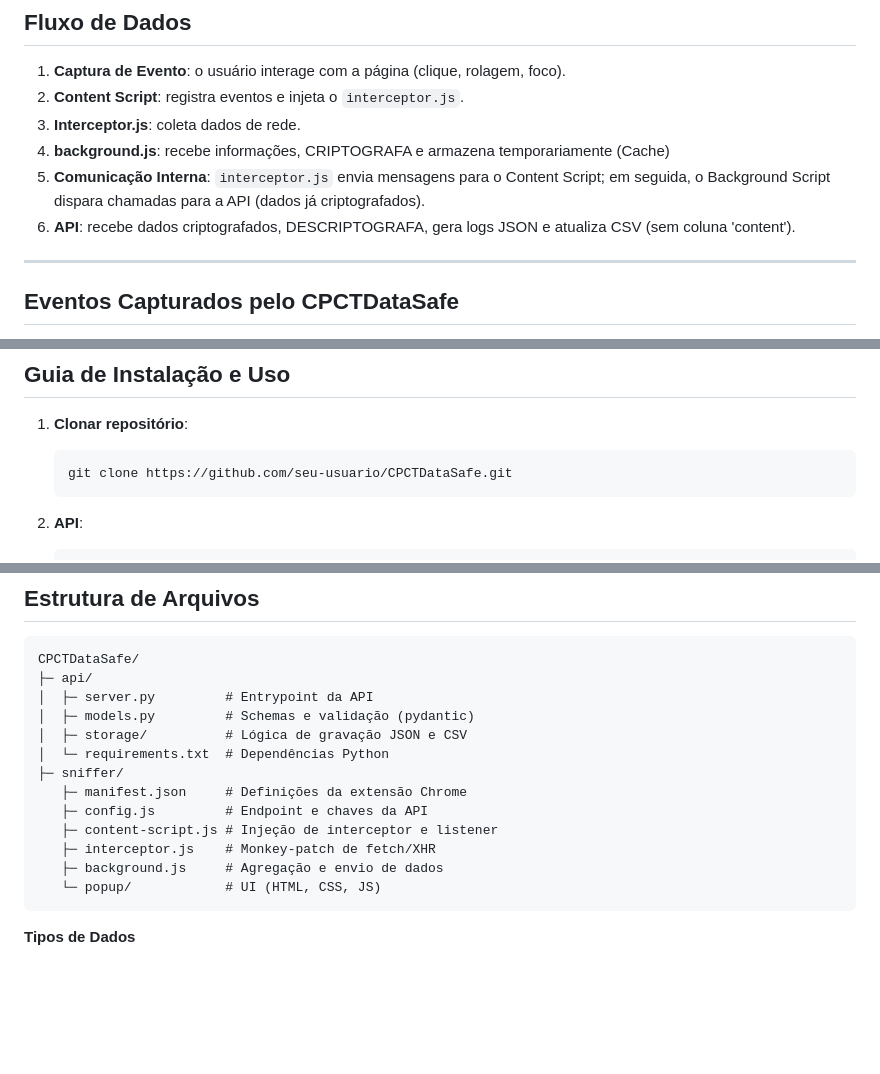
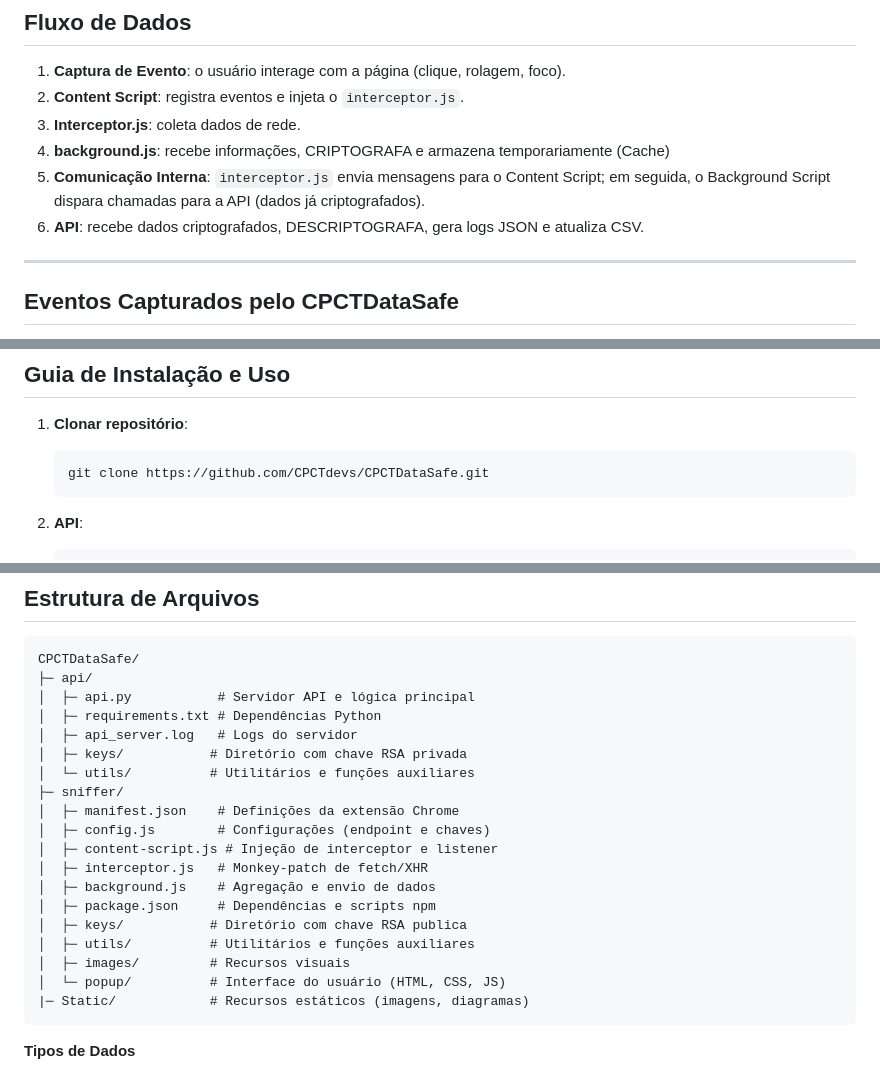
Before and after one commit to CPCTdevs/CPCTDataSafe, a Markdown page: README.md, 3 parts joined by grey strips. Drawn GitHub-style; blank space fills up the shorter version.

Commit message:
docs: atualiza readme

````diff
--- a/README.md
+++ b/README.md
@@ -61,7 +61,7 @@ Visualização simplificada:
 3. **Interceptor.js**: coleta dados de rede.
 4. **background.js**: recebe informações, CRIPTOGRAFA e armazena temporariamente (Cache)
 5. **Comunicação Interna**: `interceptor.js` envia mensagens para o Content Script; em seguida, o Background Script dispara chamadas para a API (dados já criptografados).
-6. **API**: recebe dados criptografados, DESCRIPTOGRAFA, gera logs JSON e atualiza CSV (sem coluna 'content').
+6. **API**: recebe dados criptografados, DESCRIPTOGRAFA, gera logs JSON e atualiza CSV.
 
 ---
 
@@ -180,7 +180,7 @@ O **`interceptor.js`** é injetado no contexto da página para monitorar chamada
 1. **Clonar repositório**:
 
    ```bash
-   git clone https://github.com/seu-usuario/CPCTDataSafe.git
+   git clone https://github.com/CPCTdevs/CPCTDataSafe.git
    ```
 
 2. **API**:
@@ -212,17 +212,23 @@ O **`interceptor.js`** é injetado no contexto da página para monitorar chamada
 ```
 CPCTDataSafe/
 ├─ api/
-│  ├─ server.py         # Entrypoint da API
-│  ├─ models.py         # Schemas e validação (pydantic)
-│  ├─ storage/          # Lógica de gravação JSON e CSV
-│  └─ requirements.txt  # Dependências Python
+│  ├─ api.py           # Servidor API e lógica principal
+│  ├─ requirements.txt # Dependências Python
+│  ├─ api_server.log   # Logs do servidor
+│  ├─ keys/           # Diretório com chave RSA privada
+│  └─ utils/          # Utilitários e funções auxiliares
 ├─ sniffer/
-   ├─ manifest.json     # Definições da extensão Chrome
-   ├─ config.js         # Endpoint e chaves da API
-   ├─ content-script.js # Injeção de interceptor e listener
-   ├─ interceptor.js    # Monkey-patch de fetch/XHR
-   ├─ background.js     # Agregação e envio de dados
-   └─ popup/            # UI (HTML, CSS, JS)
+│  ├─ manifest.json    # Definições da extensão Chrome
+│  ├─ config.js        # Configurações (endpoint e chaves)
+│  ├─ content-script.js # Injeção de interceptor e listener
+│  ├─ interceptor.js   # Monkey-patch de fetch/XHR
+│  ├─ background.js    # Agregação e envio de dados
+│  ├─ package.json     # Dependências e scripts npm
+│  ├─ keys/           # Diretório com chave RSA publica
+│  ├─ utils/          # Utilitários e funções auxiliares
+│  ├─ images/         # Recursos visuais
+│  └─ popup/          # Interface do usuário (HTML, CSS, JS)
+|─ Static/            # Recursos estáticos (imagens, diagramas)
 ```
 
 **Tipos de Dados**
````
